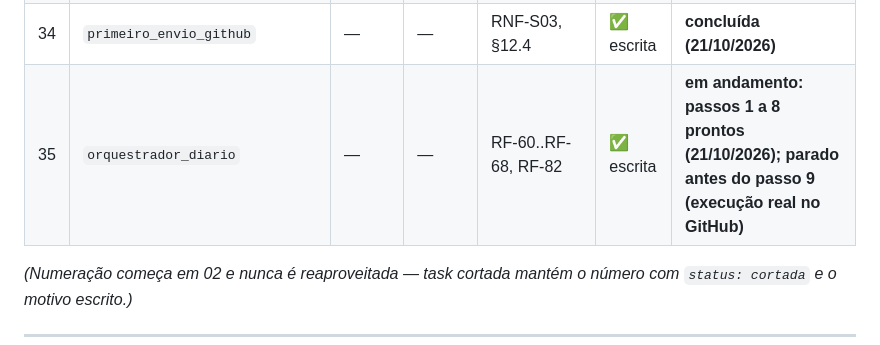
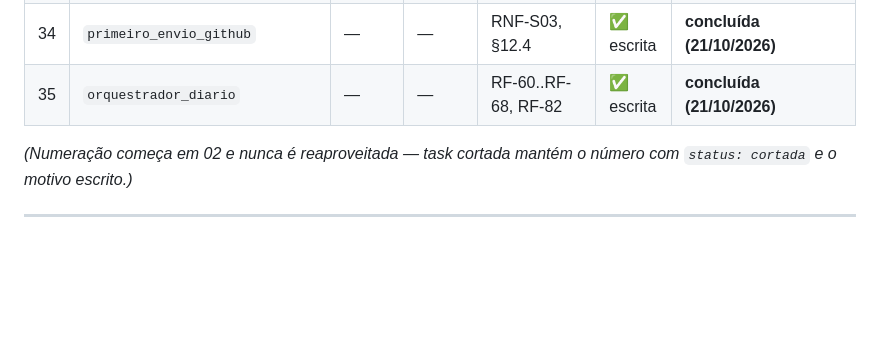
Before and after one commit to dadosgovtocantins/dadosgovtocantins, a Markdown page: .planning/ROADMAP.md, the part around the change. Drawn GitHub-style; blank space fills up the shorter version.

```diff
--- a/.planning/ROADMAP.md
+++ b/.planning/ROADMAP.md
@@ -67,7 +67,7 @@ Legenda de status: `pendente` · `em andamento` · `concluída` · `cortada`
 | 32 | `titulares_no_painel` | — | — | RF-11 | ✅ escrita | **concluída (15/10/2026)** |
 | 33 | `design_automacao_coleta` | — | — | RF-60..RF-68, RF-82 | ✅ design | **aprovado (21/10/2026); tasks 35 a 45 ainda por escrever** |
 | 34 | `primeiro_envio_github` | — | — | RNF-S03, §12.4 | ✅ escrita | **concluída (21/10/2026)** |
-| 35 | `orquestrador_diario` | — | — | RF-60..RF-68, RF-82 | ✅ escrita | **em andamento: passos 1 a 8 prontos (21/10/2026); parado antes do passo 9 (execução real no GitHub)** |
+| 35 | `orquestrador_diario` | — | — | RF-60..RF-68, RF-82 | ✅ escrita | **concluída (21/10/2026)** |
 
 *(Numeração começa em 02 e nunca é reaproveitada — task cortada mantém o número
 com `status: cortada` e o motivo escrito.)*
```
Also changed, not shown: .planning/35_task_orquestrador_diario.md (+25 -5 lines).
